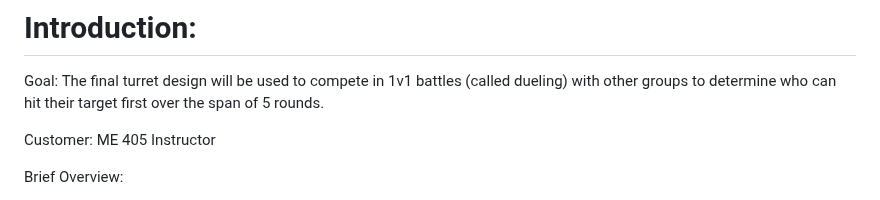
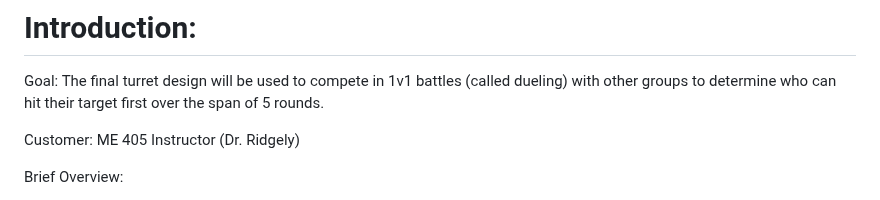
Before and after one commit to fmoren05/Term-Project, a Markdown page: README.md, the part around the change. Drawn GitHub-style.

```diff
--- a/README.md
+++ b/README.md
@@ -4,7 +4,7 @@
 
 Goal: The final turret design will be used to compete in 1v1 battles (called dueling) with other groups to determine who can hit their target first over the span of 5 rounds.
 
-Customer: ME 405 Instructor
+Customer: ME 405 Instructor (Dr. Ridgely)
 
 
 Brief Overview:
```
